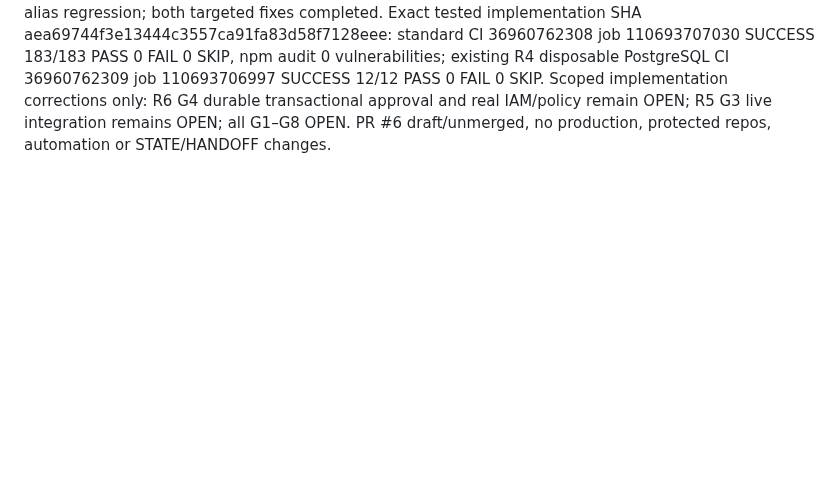
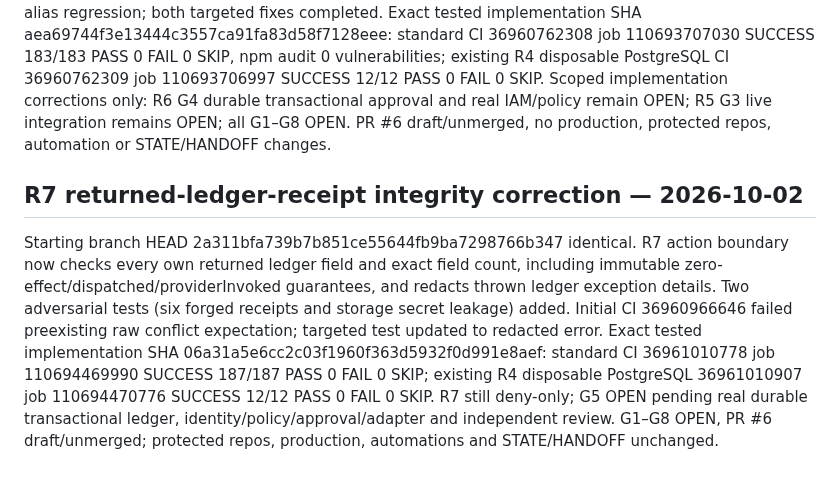
Before and after one commit to sohail654312-gif/codeedge-intelligent-growth-os, a Markdown page: ops/remediation/REGISTER.md, the part around the change. GitHub-like rendering; blank space fills up the shorter version.

Commit message:
audit(R7): register returned-ledger integrity 187/12 green and G5 still open

```diff
--- a/ops/remediation/REGISTER.md
+++ b/ops/remediation/REGISTER.md
@@ -57,3 +57,6 @@ Added AES-256-GCM v2 confidential Business OS cursor codec src/integration/aead-
 
 ## R6 validation fail-closed and R5 canonical token corrective checkpoint — 2026-10-02
 Starting HEAD a0f5e22e7e9f9b6c1b3d9556f5e44e5a7a54127b identical. R6 check now takes one trusted validation clock instant, denies on ledger lookup/revocation/policy/digest outages without leaking exception text; two adversarial tests added. An existing R5 AEAD tamper regression exposed noncanonical base64url aliases; decoder now rejects any nonce/tag/ciphertext segment whose canonical re-encoding differs. Initial CI 36960650835 failed new fixture tests, CI 36960709819 exposed R5 token alias regression; both targeted fixes completed. Exact tested implementation SHA aea69744f3e13444c3557ca91fa83d58f7128eee: standard CI 36960762308 job 110693707030 SUCCESS 183/183 PASS 0 FAIL 0 SKIP, npm audit 0 vulnerabilities; existing R4 disposable PostgreSQL CI 36960762309 job 110693706997 SUCCESS 12/12 PASS 0 FAIL 0 SKIP. Scoped implementation corrections only: R6 G4 durable transactional approval and real IAM/policy remain OPEN; R5 G3 live integration remains OPEN; all G1–G8 OPEN. PR #6 draft/unmerged, no production, protected repos, automation or STATE/HANDOFF changes.
+
+## R7 returned-ledger-receipt integrity correction — 2026-10-02
+Starting branch HEAD 2a311bfa739b7b851ce55644fb9ba7298766b347 identical. R7 action boundary now checks every own returned ledger field and exact field count, including immutable zero-effect/dispatched/providerInvoked guarantees, and redacts thrown ledger exception details. Two adversarial tests (six forged receipts and storage secret leakage) added. Initial CI 36960966646 failed preexisting raw conflict expectation; targeted test updated to redacted error. Exact tested implementation SHA 06a31a5e6cc2c03f1960f363d5932f0d991e8aef: standard CI 36961010778 job 110694469990 SUCCESS 187/187 PASS 0 FAIL 0 SKIP; existing R4 disposable PostgreSQL 36961010907 job 110694470776 SUCCESS 12/12 PASS 0 FAIL 0 SKIP. R7 still deny-only; G5 OPEN pending real durable transactional ledger, identity/policy/approval/adapter and independent review. G1–G8 OPEN, PR #6 draft/unmerged; protected repos, production, automations and STATE/HANDOFF unchanged.
```
